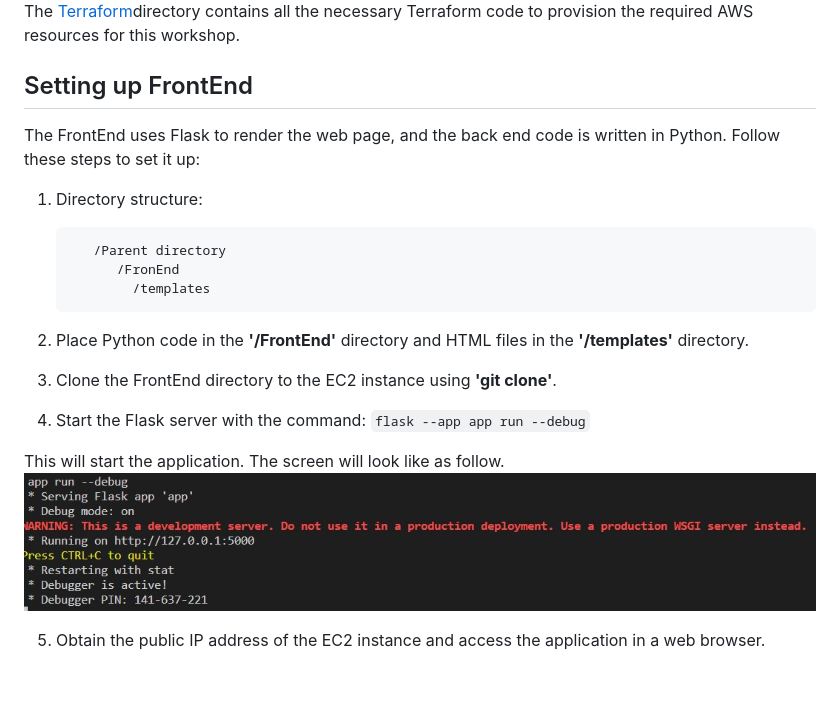
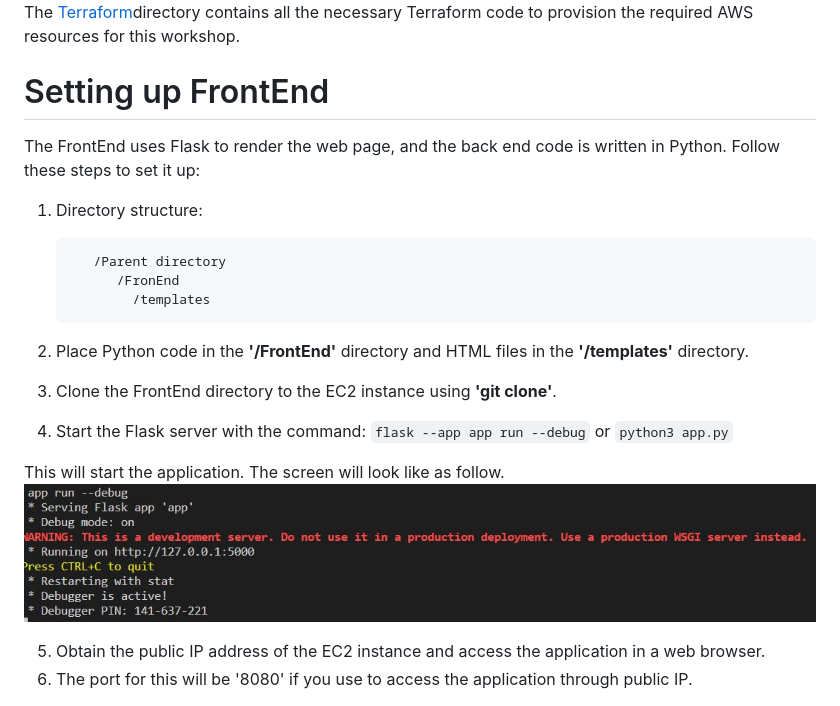
Before and after one commit to Nithy29/GroupOne, a Markdown page: README.md, the part around one of its changes. Drawn GitHub-style; blank space fills up the shorter version.

```diff
--- a/README.md
+++ b/README.md
@@ -71,7 +71,7 @@ We have included a lab to kick start the project, providing a solid starting poi
 The [Terraform](/Terraform/ )directory contains all the necessary Terraform code to provision the required AWS resources for this workshop.
 
 
-## Setting up FrontEnd
+# Setting up FrontEnd
 
 The FrontEnd uses Flask to render the web page, and the back end code is written in Python. Follow these steps to set it up:
 
@@ -85,12 +85,15 @@ The FrontEnd uses Flask to render the web page, and the back end code is written
 2. Place Python code in the **'/FrontEnd'** directory and HTML files in the **'/templates'** directory.
 3. Clone the FrontEnd directory to the EC2 instance using **'git clone'**.
 4. Start the Flask server with the command:
-    `flask --app app run --debug`
+    `flask --app app run --debug` or
+    `python3 app.py`
+
 
 This will start the application. The screen will look like as follow.
 ![Flaks Screen](images/flask.jpg)
 
 5. Obtain the public IP address of the EC2 instance and access the application in a web browser.
+6. The port for this will be '8080' if you use to access the application through public IP.
 
 <div style="text-align:center;">
     <img src="images/DecOps.jpg" alt="Terraform" width="700" height="300"  style="display:inline-block;">
```
Also changed, not shown: other parts of README.md (+12 -12 lines).
